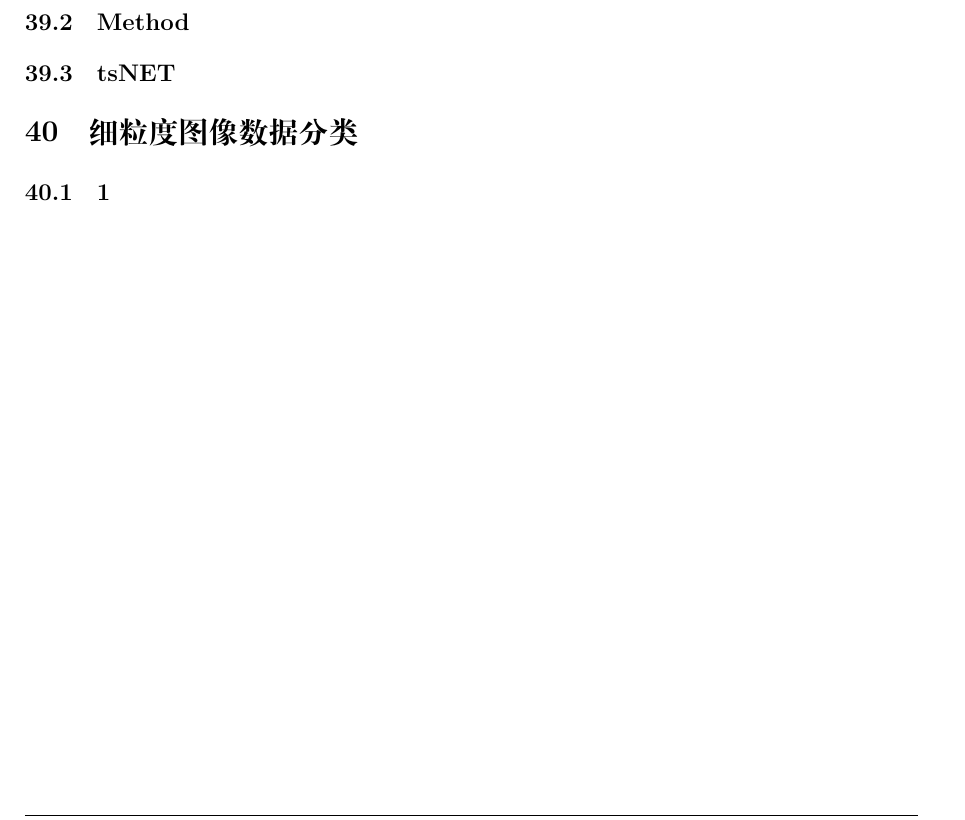
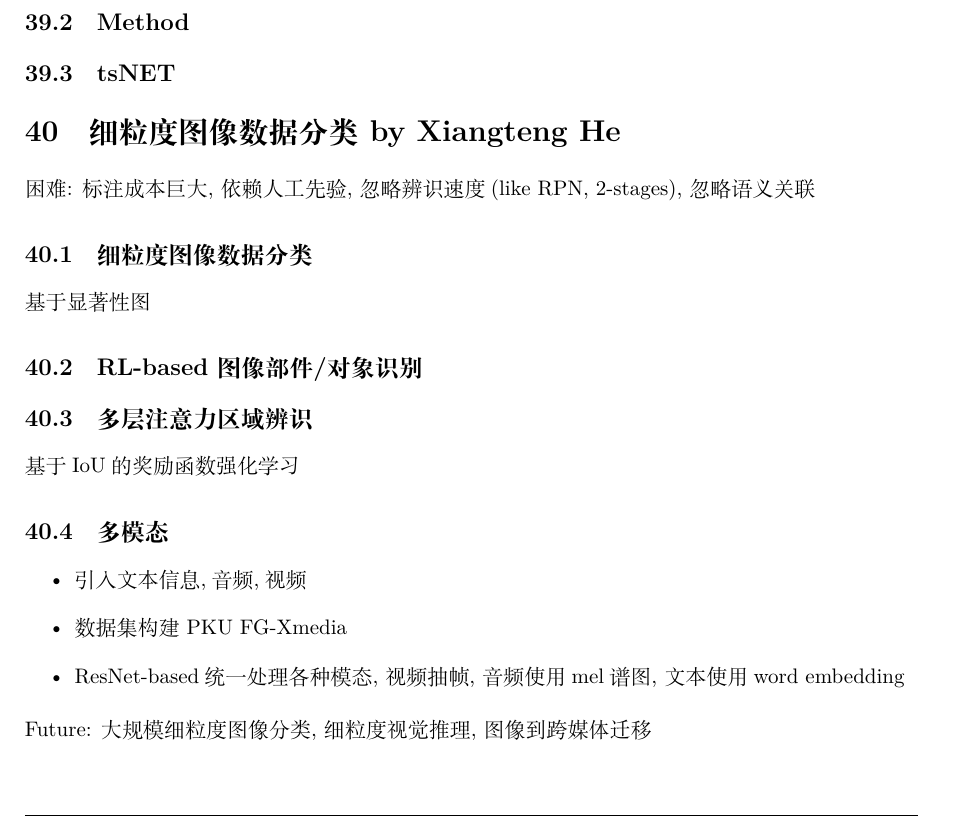
Before and after one commit to matthewdm0816/Graph-Point-Cloud-Notes, a LaTeX document (note-papers.tex): part of page 84 of 84, cut so that both start at the same text. Compiled offline with XeLaTeX.

Commit message:
added fine-grained lecture

```diff
--- a/note-papers.tex
+++ b/note-papers.tex
@@ -2890,9 +2890,23 @@ BYOL既没有使用negative samples, 但是使用了momentum encoder+不对称
 % !TODO
 \subsection{tsNET}
 
-\section{细粒度图像数据分类}
-
-\subsection{1}
+\section{细粒度图像数据分类 by Xiangteng He}
+
+困难: 标注成本巨大, 依赖人工先验, 忽略辨识速度(like RPN, 2-stages), 忽略语义关联
+
+\subsection{细粒度图像数据分类}
+    基于显著性图
+\subsection{RL-based 图像部件/对象识别}
+\subsection{多层注意力区域辨识}
+    基于IoU的奖励函数强化学习
+\subsection{多模态}
+\begin{itemize}
+    \item 引入文本信息,音频,视频
+    \item 数据集构建 PKU FG-Xmedia
+    \item ResNet-based统一处理各种模态, 视频抽帧, 音频使用mel谱图, 文本使用word embedding
+\end{itemize}
+
+Future: 大规模细粒度图像分类, 细粒度视觉推理, 图像到跨媒体迁移
 
 
 \end{document}
```
Also changed, not shown: 5 other files.
